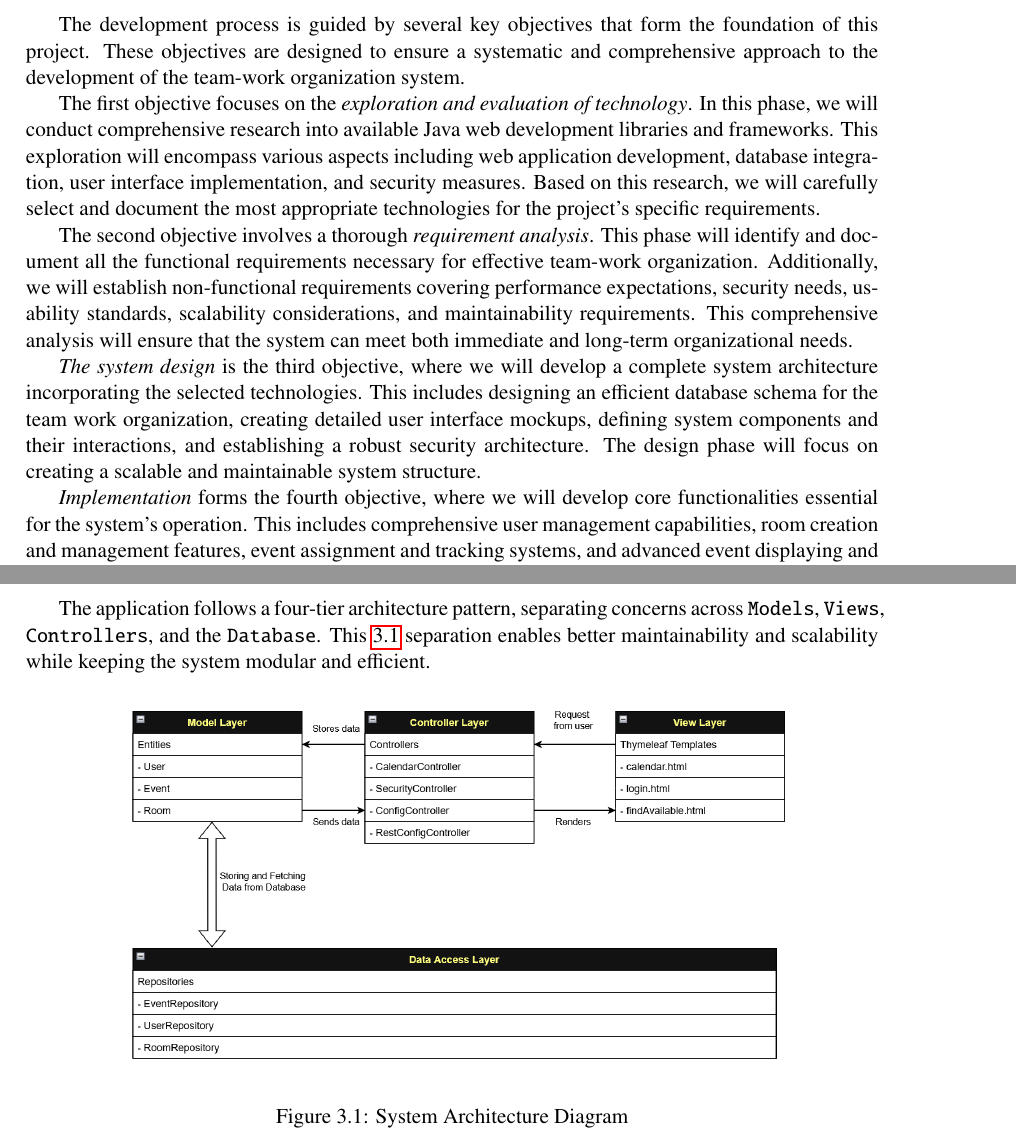
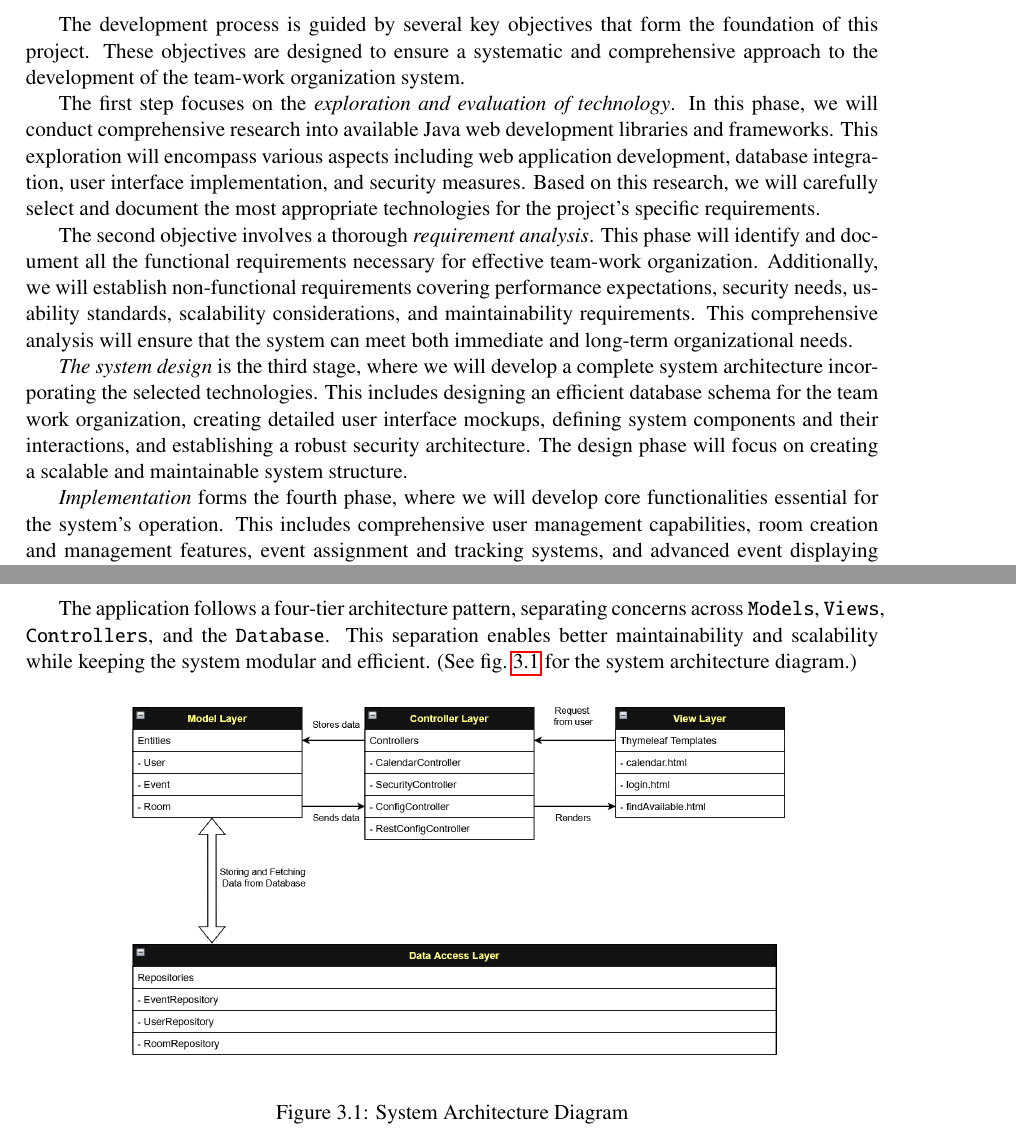
Before and after one commit to KirillBorodinskiy/TeamJob, a LaTeX thesis (src/main/resources/presentations/BP/BP.tex, which reads src/main/resources/presentations/BP/ch1_introduction.tex, src/main/resources/presentations/BP/ch3_implementation.tex): two parts of pages 10 and 16 of 28, joined at a grey line, cut so that both start at the same text. Compiled offline with pdfLaTeX.

Commit message:
Small fixes

```diff
--- a/src/main/resources/presentations/BP/ch1_introduction.tex
+++ b/src/main/resources/presentations/BP/ch1_introduction.tex
@@ -67,7 +64,7 @@ This project aims to demonstrate the application of modern Java web technologies
 The development process is guided by several key objectives that form the foundation of this project.
 These objectives are designed to ensure a systematic and comprehensive approach to the development of the team-work organization system.
 
-The first objective focuses on the \textit{exploration and evaluation of technology}.
+The first step focuses on the \textit{exploration and evaluation of technology}.
 In this phase, we will conduct comprehensive research into available Java web development libraries and frameworks.
 This exploration will encompass various aspects including web application development, database integration, user interface implementation, and security measures.
 Based on this research, we will carefully select and document the most appropriate technologies for the project's specific requirements.
@@ -77,11 +74,11 @@ This phase will identify and document all the functional requirements necessary
 Additionally, we will establish non-functional requirements covering performance expectations, security needs, usability standards, scalability considerations, and maintainability requirements.
 This comprehensive analysis will ensure that the system can meet both immediate and long-term organizational needs.
 
-\textit{The system design} is the third objective, where we will develop a complete system architecture incorporating the selected technologies.
+\textit{The system design} is the third stage, where we will develop a complete system architecture incorporating the selected technologies.
 This includes designing an efficient database schema for the team work organization, creating detailed user interface mockups, defining system components and their interactions, and establishing a robust security architecture.
 The design phase will focus on creating a scalable and maintainable system structure.
 
-\textit{Implementation} forms the fourth objective, where we will develop core functionalities essential for the system's operation.
+\textit{Implementation} forms the fourth phase, where we will develop core functionalities essential for the system's operation.
 This includes comprehensive user management capabilities, room creation and management features, event assignment and tracking systems, and advanced event displaying and filtering options.
 The implementation will also incorporate robust security measures, a responsive user interface, and ensure complete data integrity throughout the system.
 
--- a/src/main/resources/presentations/BP/ch3_implementation.tex
+++ b/src/main/resources/presentations/BP/ch3_implementation.tex
@@ -30,8 +30,8 @@ This ensures that the system can be easily updated and maintained over time.
 \section{System Architecture}\label{sec:system-architecture}
 
 \subsection{Overall Architecture}\label{subsec:overall-architecture}
-The application follows a four-tier architecture pattern, separating concerns across \texttt{Models}, \texttt{Views}, \texttt{Controllers}, and the \texttt{Database}.
-This~\ref{fig:architecture} separation enables better maintainability and scalability while keeping the system modular and efficient.
+The application follows a four-tier architecture pattern, separating concerns across \texttt{Models}, \texttt{Views}, \texttt{Controllers}, and the \texttt{Database}. This separation enables better maintainability and scalability while keeping the system modular and efficient.
+(See fig.~\ref{fig:architecture} for the system architecture diagram.)
 
 \begin{figure}[h]
     \centering
```
Also changed, not shown: src/main/resources/presentations/BP/ch1_introduction.tex (11 more changed lines), src/main/resources/presentations/BP/ch3_implementation.tex (10 more changed lines).
